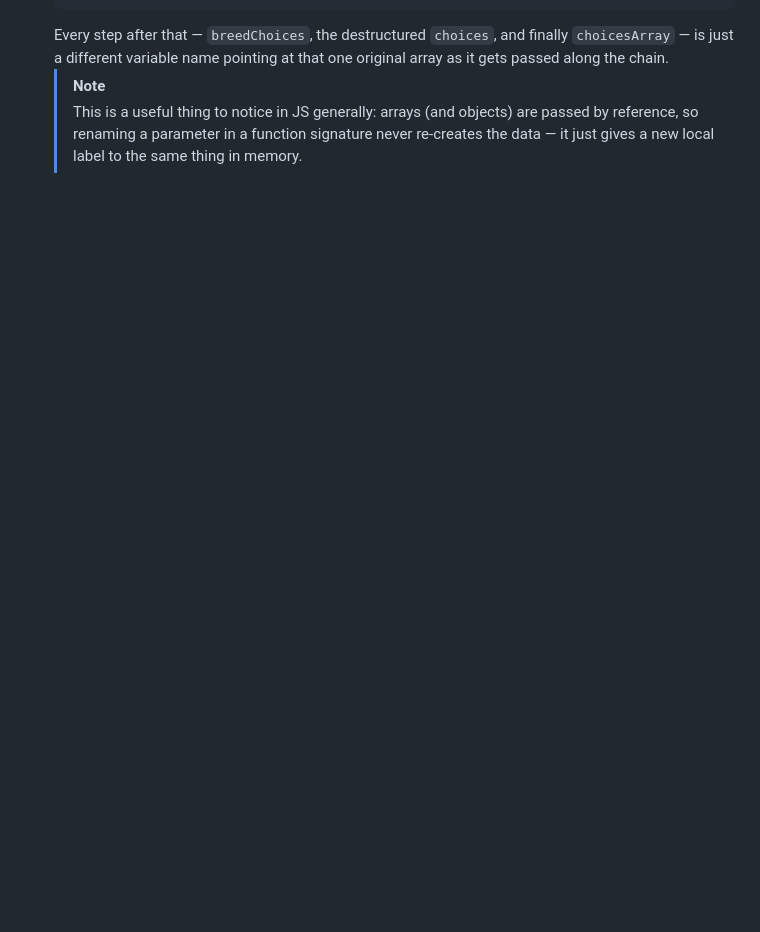
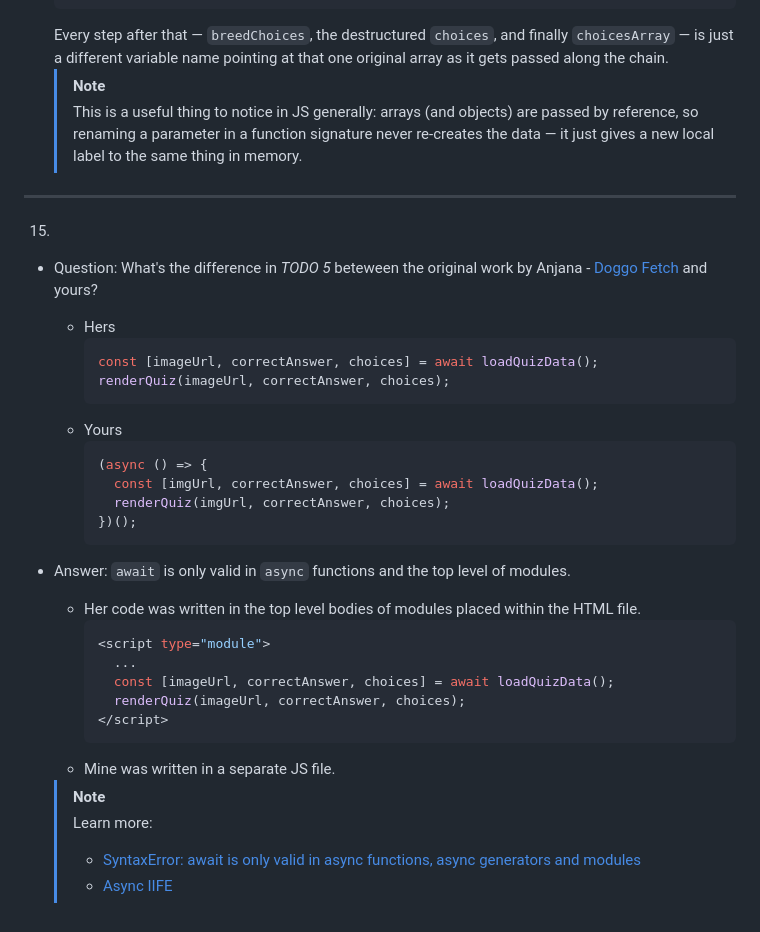
Before and after one commit to nnatebach/Bachs_dev_PET, a Markdown page: JavaScript/02_JavaScript_Doggos_Quiz_Game/qa.md, the part around the change. Drawn GitHub-style; blank space fills up the shorter version.

Commit message:
[add] Render Quiz Exercise - qa

````diff
--- a/JavaScript/02_JavaScript_Doggos_Quiz_Game/qa.md
+++ b/JavaScript/02_JavaScript_Doggos_Quiz_Game/qa.md
@@ -358,3 +358,35 @@ Is it because of the requirements or is it because of the assignment `const bree
   Every step after that — `breedChoices`, the destructured `choices`, and finally `choicesArray` — is just a different variable name pointing at that one original array as it gets passed along the chain.
   > [!NOTE]
   > This is a useful thing to notice in JS generally: arrays (and objects) are passed by reference, so renaming a parameter in a function signature never re-creates the data — it just gives a new local label to the same thing in memory.
+
+---
+
+15.
+- Question: What's the difference in _TODO 5_ beteween the original work by Anjana - [Doggo Fetch](https://anjana.dev/javascript-first-steps/3-doggofetch-finished.html) and yours?
+  - Hers
+    ```js
+    const [imageUrl, correctAnswer, choices] = await loadQuizData();
+    renderQuiz(imageUrl, correctAnswer, choices);
+    ```
+  - Yours
+    ```js
+    (async () => {
+      const [imgUrl, correctAnswer, choices] = await loadQuizData();
+      renderQuiz(imgUrl, correctAnswer, choices);
+    })();
+    ```
+- Answer: `await` is only valid in `async` functions and the top level of modules.
+  - Her code was written in the top level bodies of modules placed within the HTML file.
+    ```js
+    <script type="module">
+      ...
+      const [imageUrl, correctAnswer, choices] = await loadQuizData();
+      renderQuiz(imageUrl, correctAnswer, choices);
+    </script>
+    ```
+  - Mine was written in a separate JS file.
+
+  > [!NOTE]
+  > Learn more:
+  > - [SyntaxError: await is only valid in async functions, async generators and modules](https://developer.mozilla.org/en-US/docs/Web/JavaScript/Reference/Errors/Bad_await)
+  > - [Async IIFE](https://developer.mozilla.org/en-US/docs/Web/JavaScript/Reference/Operators/async_function#async_iife)
````
